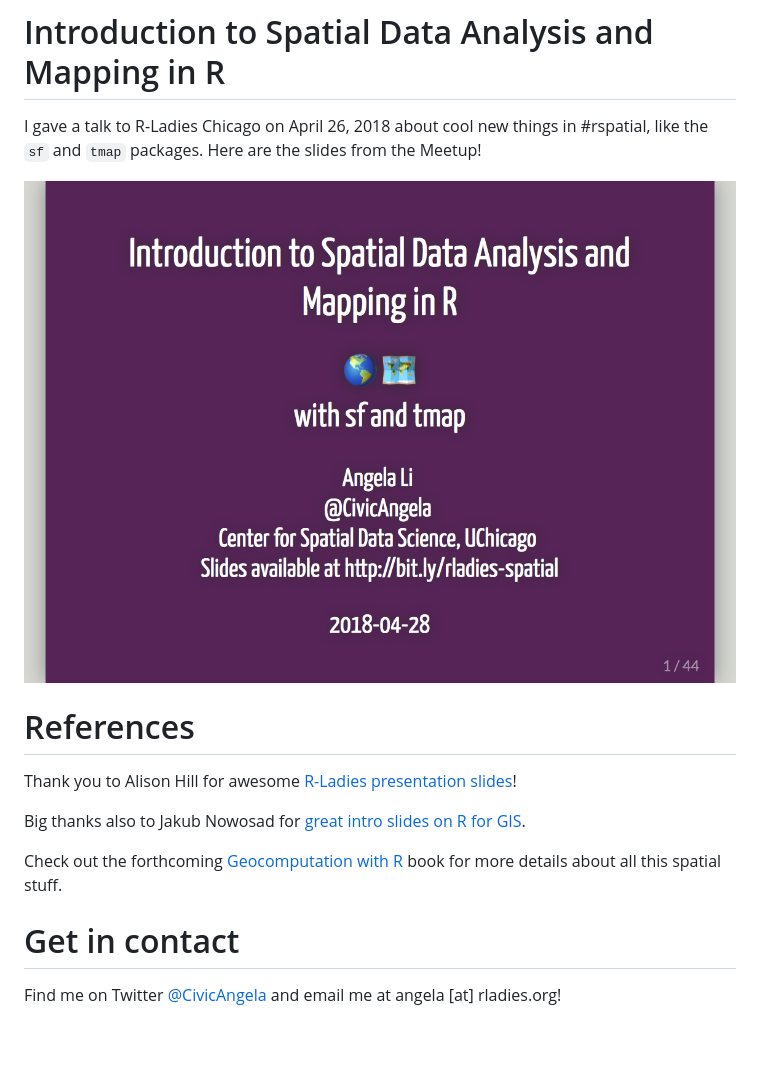
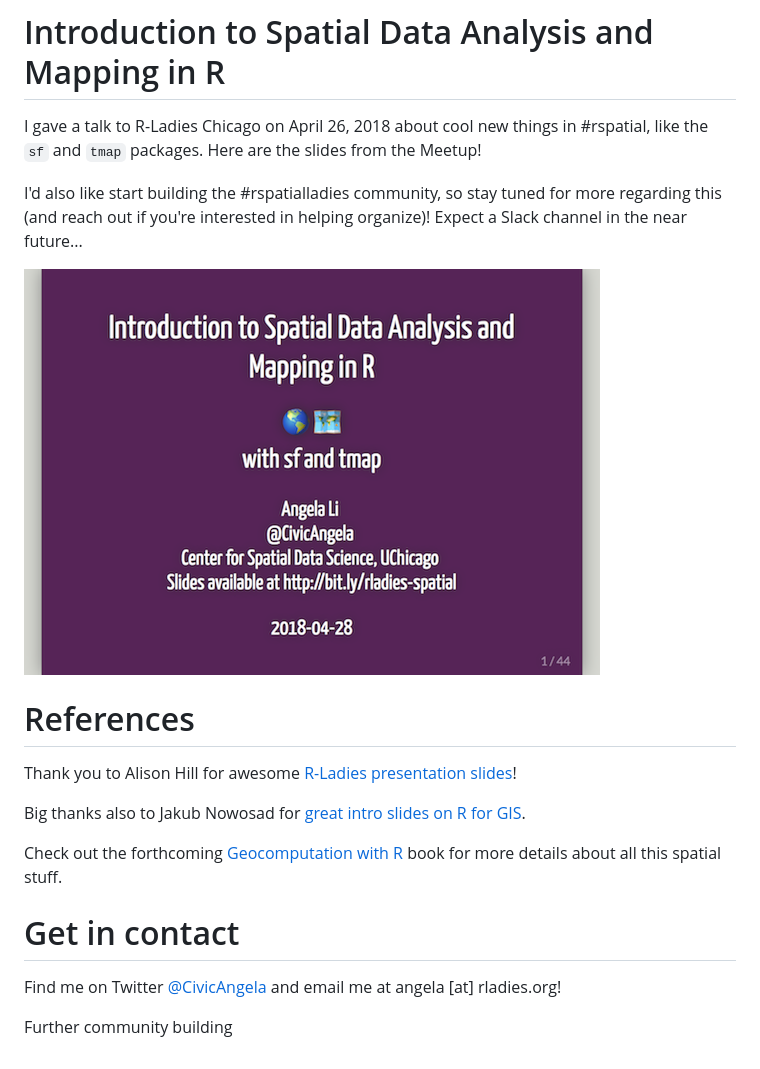
Before and after one commit to angela-li/rladies-spatial-data, a Markdown page: README.md, the part around the change. Drawn GitHub-style; pictures changed too: images/slide-title.png.

```diff
--- a/README.md
+++ b/README.md
@@ -1,6 +1,8 @@
 # Introduction to Spatial Data Analysis and Mapping in R
 
 I gave a talk to R-Ladies Chicago on April 26, 2018 about cool new things in #rspatial, like the `sf` and `tmap` packages. Here are the slides from the Meetup!
+
+I'd also like start building the #rspatialladies community, so stay tuned for more regarding this (and reach out if you're interested in helping organize)! Expect a Slack channel in the near future...
 
 [![](images/slide-title.png)](https://angela-li.github.io/slides/2018-04-26/rladies-spatial-data)
 
@@ -15,3 +17,5 @@ Check out the forthcoming [Geocomputation with R](https://geocompr.robinlovelace
 Get in contact
 =================
 Find me on Twitter [@CivicAngela](https://twitter.com/CivicAngela) and email me at angela [at] rladies.org!
+
+Further community building
```
